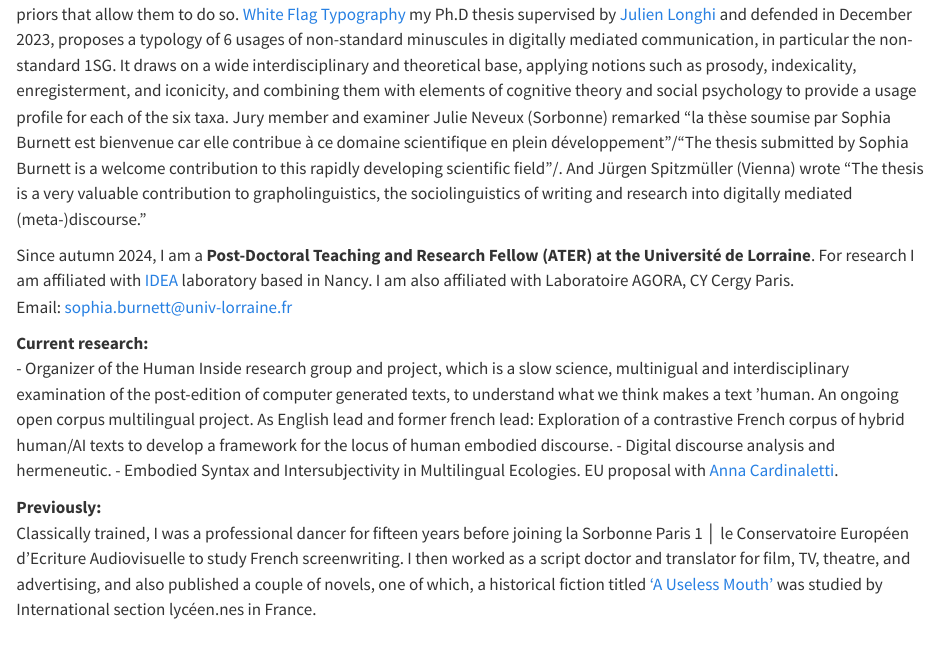
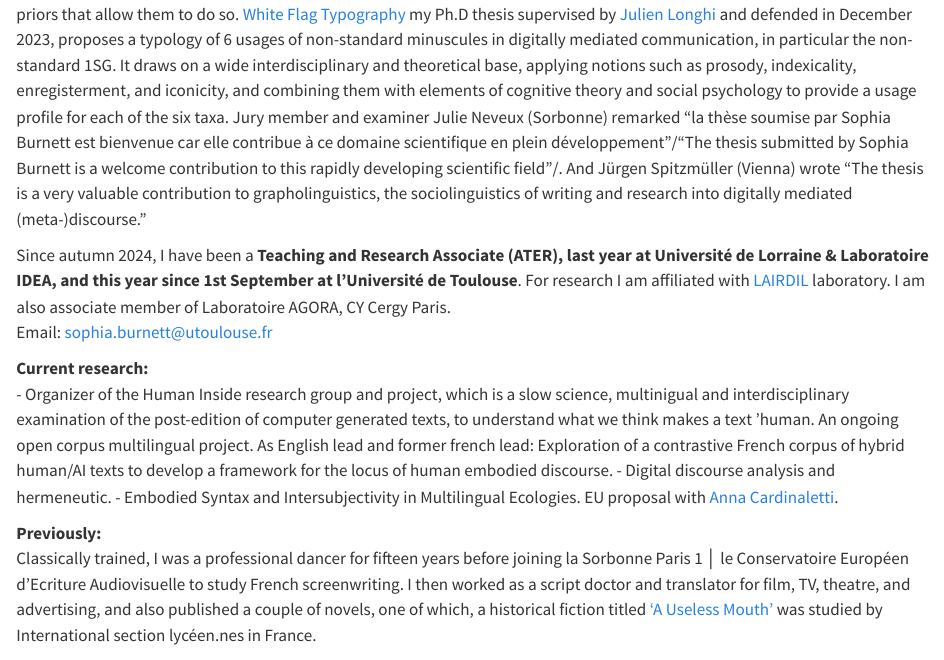
Before and after one commit to sophiaburnett/sophiaburnett.github.io, a Quarto document (index.qmd): the page in a window 1100 px wide, from 100 px down. Rendered offline with R 4.5, knitr and Pandoc in place of Quarto, with nearby package versions.

Commit message:
Update index.qmd

```diff
--- a/index.qmd
+++ b/index.qmd
@@ -30,8 +30,8 @@ about:
 
 I'm interested in the strategies humans deploy to imbue signs with sense, and the shared cultural, sociological, and cognitive priors that allow them to do so. [White Flag Typography](https://sophiaburnett.github.io/Burnett_White%20Flag%20Typography_2024.pdf) my Ph.D thesis supervised by [Julien Longhi](https://scholar.google.com/citations?user=KKt7T4kAAAAJ&hl=fr) and defended in December 2023, proposes a typology of 6 usages of non-standard minuscules in digitally mediated communication, in particular the non-standard 1SG. It draws on a wide interdisciplinary and theoretical base, applying notions such as prosody, indexicality, enregisterment, and iconicity, and combining them with elements of cognitive theory and social psychology to provide a usage profile for each of the six taxa. Jury member and examiner Julie Neveux (Sorbonne) remarked "la thèse soumise par Sophia Burnett est bienvenue car elle contribue à ce domaine scientifique en plein développement"/"The thesis submitted by Sophia Burnett is a welcome contribution to this rapidly developing scientific field"/. And Jürgen Spitzmüller (Vienna) wrote "The thesis is a very valuable contribution to grapholinguistics, the sociolinguistics of writing and research into digitally mediated (meta-)discourse." <br>
 
-Since autumn 2024, I am a **Post-Doctoral Teaching and Research Fellow (ATER) at the Université de Lorraine**. For research I am affiliated with [IDEA](https://idea.univ-lorraine.fr/) laboratory based in Nancy. I am also affiliated with Laboratoire AGORA, CY Cergy Paris.<br>
-Email: [sophia.burnett@univ-lorraine.fr](mailto:sophia.burnett@univ-lorriane.fr)
+Since autumn 2024, I have been a **Teaching and Research Associate (ATER), last year at Université de Lorraine & Laboratoire IDEA, and this year since 1st September at l'Université de Toulouse**. For research I am affiliated with [LAIRDIL](https://lairdil.univ-tlse3.fr/burnett-sophia) laboratory. I am also associate member of Laboratoire AGORA, CY Cergy Paris.<br>
+Email: [sophia.burnett@utoulouse.fr](mailto:sophia.burnett@utoulouse.fr)
 
 **Current research:** <br>
 - Organizer of the Human Inside research group and project, which is a slow science, multinigual and interdisciplinary examination of the post-edition of computer generated texts, to understand what we think makes a text 'human. An ongoing open corpus multilingual project. As English lead and former french lead: Exploration of a contrastive French corpus of hybrid human/AI texts to develop a framework for the locus of human embodied discourse.
```
